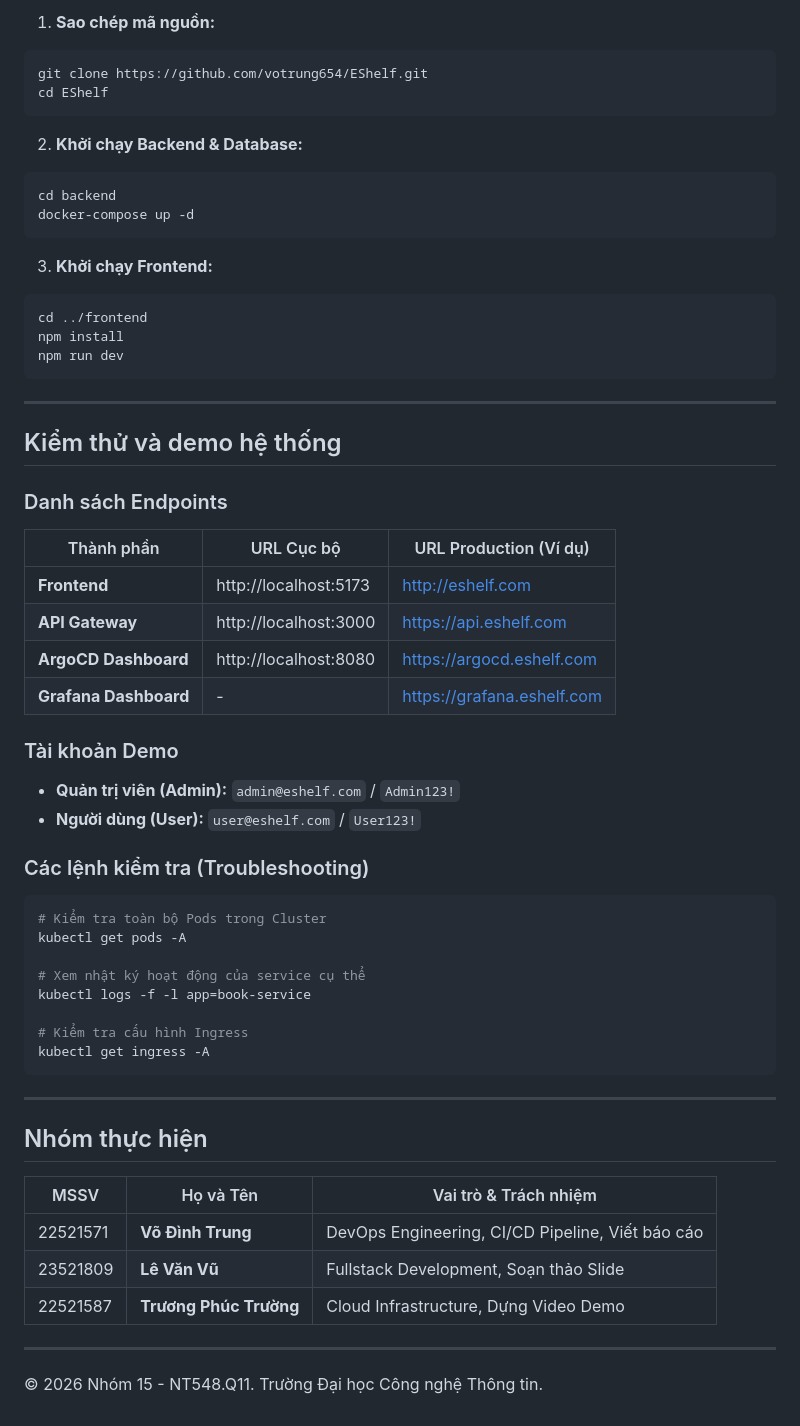
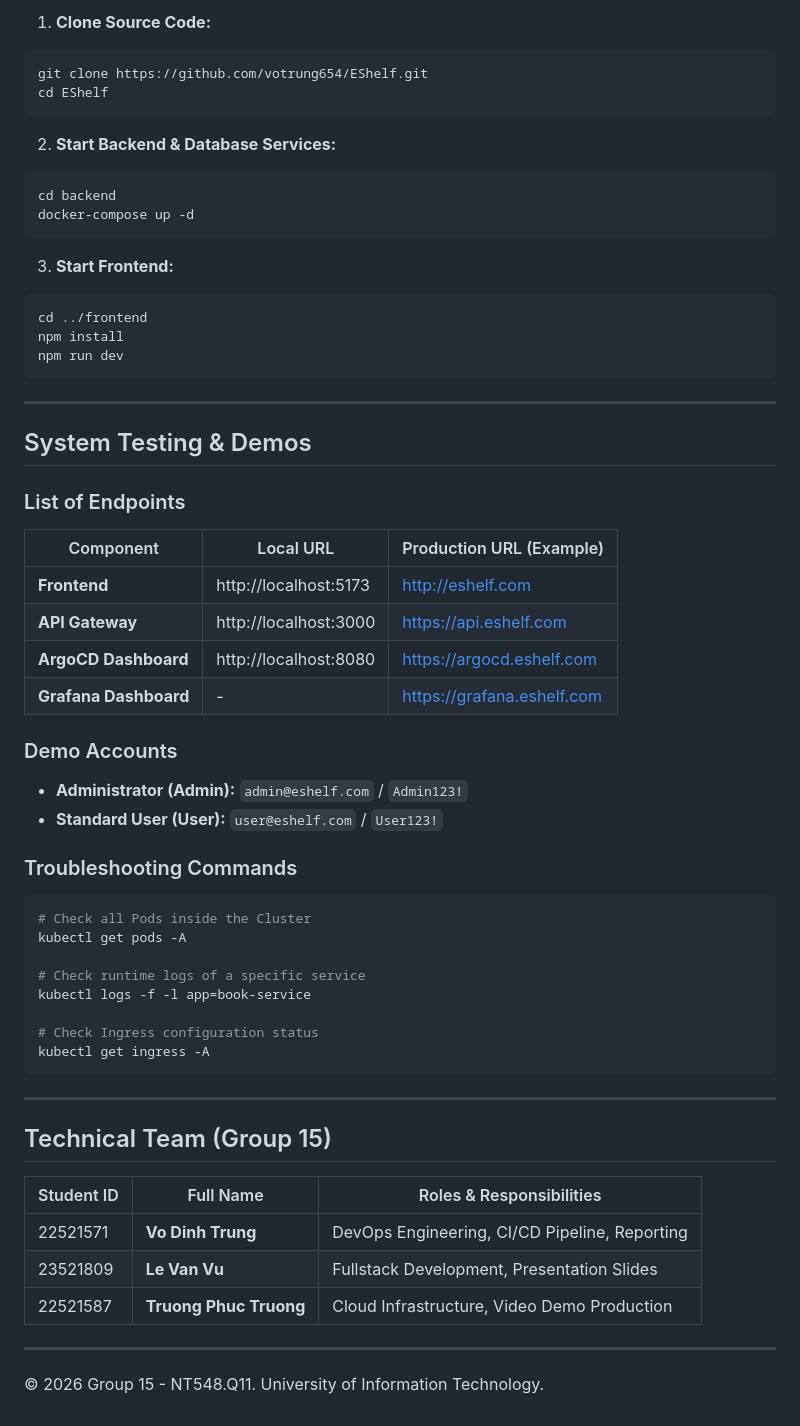
Before and after one commit to votrung654/EShelf, a Markdown page: README.md, the part around one of its changes. Drawn GitHub-style.

````diff
--- a/README.md
+++ b/README.md
@@ -192,17 +192,17 @@ Dành cho việc phát triển và kiểm thử nhanh không cần hạ tầng A
 
-1.  **Sao chép mã nguồn:**
+1.  **Clone Source Code:**
    ```bash
    git clone https://github.com/votrung654/EShelf.git
    cd EShelf
    ```
 
-2.  **Khởi chạy Backend & Database:**
+2.  **Start Backend & Database Services:**
    ```bash
    cd backend
    docker-compose up -d
    ```
 
-3.  **Khởi chạy Frontend:**
+3.  **Start Frontend:**
    ```bash
    cd ../frontend
    npm install
@@ -211,45 +211,45 @@ Dành cho việc phát triển và kiểm thử nhanh không cần hạ tầng A
 
 ---
 
-## Kiểm thử và demo hệ thống
+## System Testing & Demos
 
-### Danh sách Endpoints
+### List of Endpoints
 
-| Thành phần | URL Cục bộ | URL Production (Ví dụ) |
+| Component | Local URL | Production URL (Example) |
 |------------|------------|------------------------|
 | **Frontend** | http://localhost:5173 | http://eshelf.com |
 | **API Gateway** | http://localhost:3000 | https://api.eshelf.com |
 | **ArgoCD Dashboard** | http://localhost:8080 | https://argocd.eshelf.com |
 | **Grafana Dashboard** | - | https://grafana.eshelf.com |
 
-### Tài khoản Demo
+### Demo Accounts
 
-*   **Quản trị viên (Admin):** `admin@eshelf.com` / `Admin123!`
-*   **Người dùng (User):** `user@eshelf.com` / `User123!`
+*   **Administrator (Admin):** `admin@eshelf.com` / `Admin123!`
+*   **Standard User (User):** `user@eshelf.com` / `User123!`
 
-### Các lệnh kiểm tra (Troubleshooting)
+### Troubleshooting Commands
 
 ```bash
-# Kiểm tra toàn bộ Pods trong Cluster
+# Check all Pods inside the Cluster
 kubectl get pods -A
 
-# Xem nhật ký hoạt động của service cụ thể
+# Check runtime logs of a specific service
 kubectl logs -f -l app=book-service
 
-# Kiểm tra cấu hình Ingress
+# Check Ingress configuration status
 kubectl get ingress -A
 ```
 
 ---
 
-## Nhóm thực hiện
+## Technical Team (Group 15)
 
-| MSSV | Họ và Tên | Vai trò & Trách nhiệm |
+| Student ID | Full Name | Roles & Responsibilities |
 |------|-----------|-----------------------|
-| 22521571 | **Võ Đình Trung** | DevOps Engineering, CI/CD Pipeline, Viết báo cáo |
-| 23521809 | **Lê Văn Vũ** | Fullstack Development, Soạn thảo Slide |
-| 22521587 | **Trương Phúc Trường** | Cloud Infrastructure, Dựng Video Demo|
+| 22521571 | **Vo Dinh Trung** | DevOps Engineering, CI/CD Pipeline, Reporting |
+| 23521809 | **Le Van Vu** | Fullstack Development, Presentation Slides |
+| 22521587 | **Truong Phuc Truong** | Cloud Infrastructure, Video Demo Production|
 
 ---
 
-© 2026 Nhóm 15 - NT548.Q11. Trường Đại học Công nghệ Thông tin.
+© 2026 Group 15 - NT548.Q11. University of Information Technology.
````
Also changed, not shown: other parts of README.md (+76 -76 lines).
